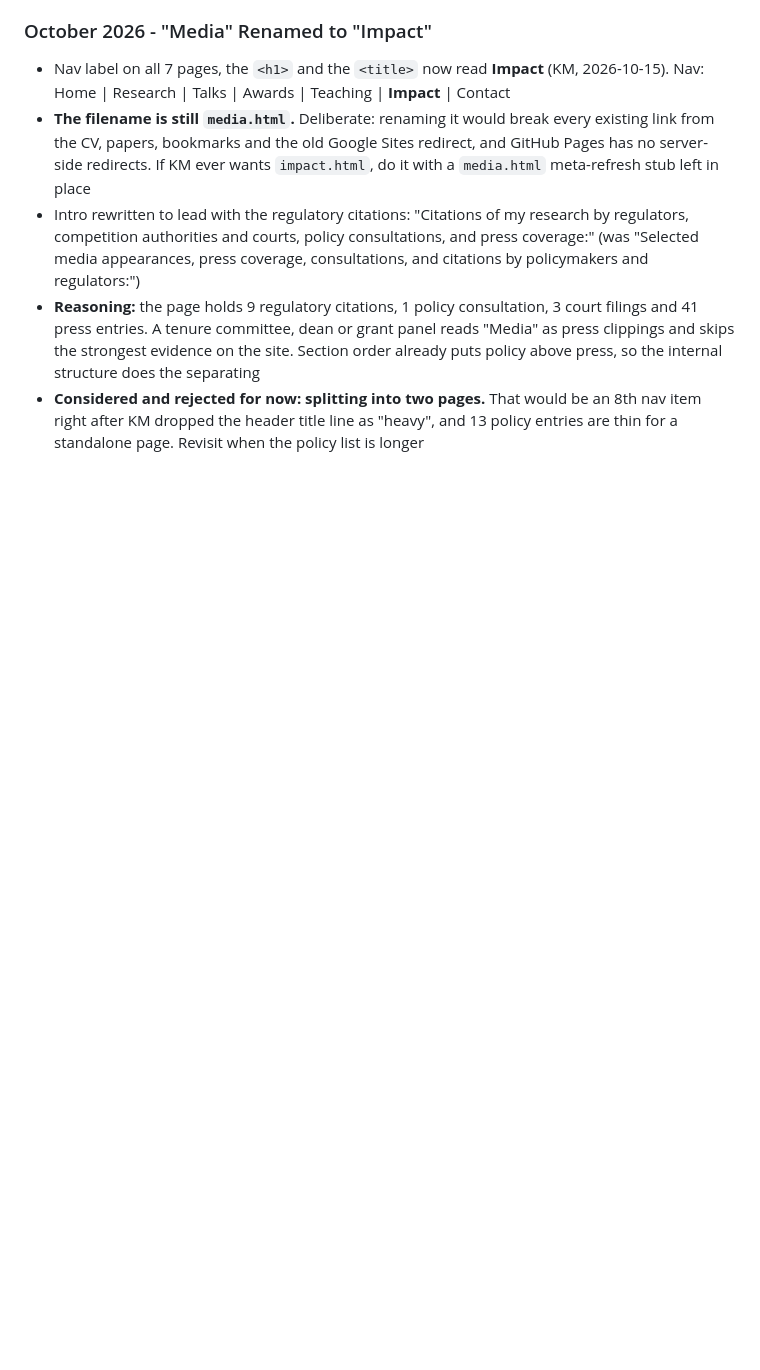
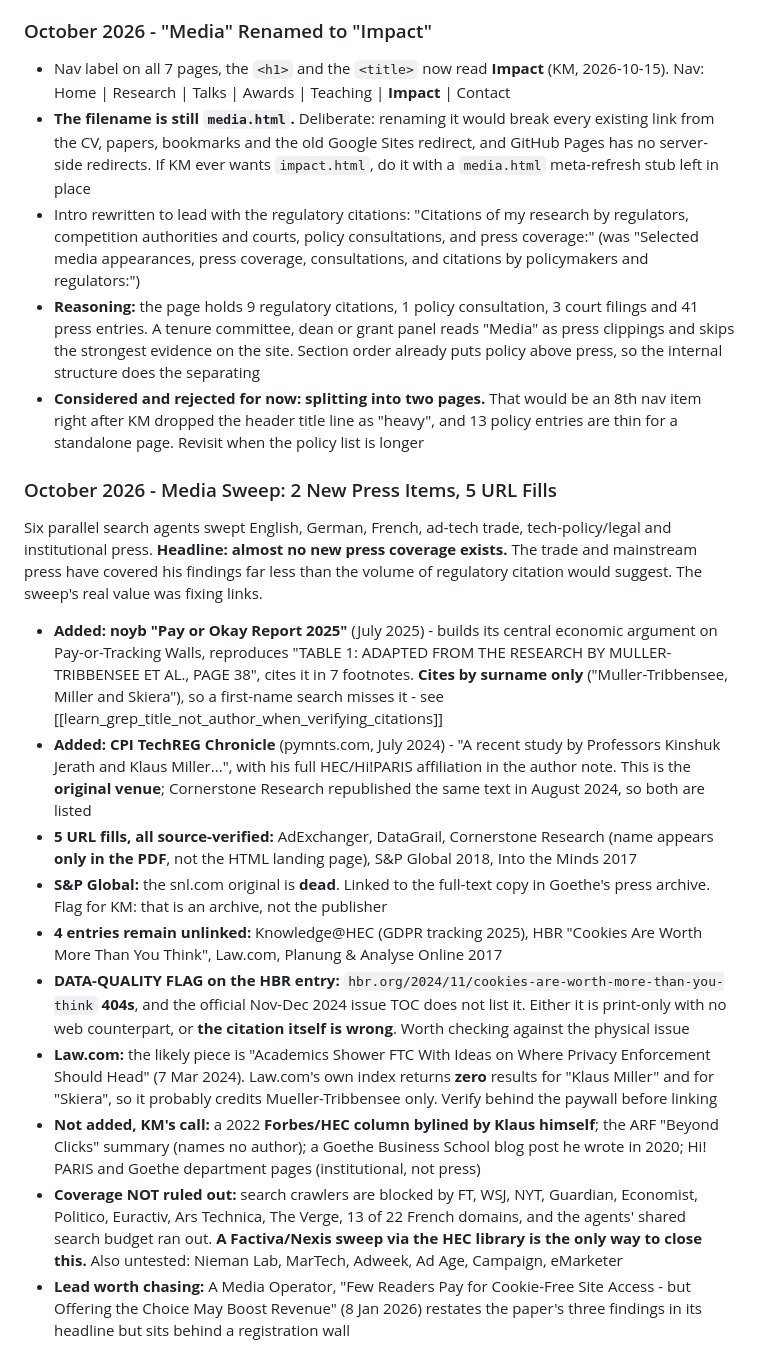
Before and after one commit to klausmiller/klausmiller.github.io, a Markdown page: CLAUDE.md, the part around the change. Rendered like a GitHub page; blank space fills up the shorter version.

Commit message:
Record the media sweep results in the change log
Co-Authored-By: Claude Opus 5 <noreply@anthropic.com>

```diff
--- a/CLAUDE.md
+++ b/CLAUDE.md
@@ -239,3 +239,16 @@ Static HTML/CSS academic website for Klaus Miller, Assistant Professor of Quanti
 - Intro rewritten to lead with the regulatory citations: "Citations of my research by regulators, competition authorities and courts, policy consultations, and press coverage:" (was "Selected media appearances, press coverage, consultations, and citations by policymakers and regulators:")
 - **Reasoning:** the page holds 9 regulatory citations, 1 policy consultation, 3 court filings and 41 press entries. A tenure committee, dean or grant panel reads "Media" as press clippings and skips the strongest evidence on the site. Section order already puts policy above press, so the internal structure does the separating
 - **Considered and rejected for now: splitting into two pages.** That would be an 8th nav item right after KM dropped the header title line as "heavy", and 13 policy entries are thin for a standalone page. Revisit when the policy list is longer
+
+### October 2026 - Media Sweep: 2 New Press Items, 5 URL Fills
+Six parallel search agents swept English, German, French, ad-tech trade, tech-policy/legal and institutional press. **Headline: almost no new press coverage exists.** The trade and mainstream press have covered his findings far less than the volume of regulatory citation would suggest. The sweep's real value was fixing links.
+- **Added:** **noyb "Pay or Okay Report 2025"** (July 2025) - builds its central economic argument on Pay-or-Tracking Walls, reproduces "TABLE 1: ADAPTED FROM THE RESEARCH BY MULLER-TRIBBENSEE ET AL., PAGE 38", cites it in 7 footnotes. **Cites by surname only** ("Muller-Tribbensee, Miller and Skiera"), so a first-name search misses it - see [[learn_grep_title_not_author_when_verifying_citations]]
+- **Added:** **CPI TechREG Chronicle** (pymnts.com, July 2024) - "A recent study by Professors Kinshuk Jerath and Klaus Miller...", with his full HEC/Hi!PARIS affiliation in the author note. This is the **original venue**; Cornerstone Research republished the same text in August 2024, so both are listed
+- **5 URL fills, all source-verified:** AdExchanger, DataGrail, Cornerstone Research (name appears **only in the PDF**, not the HTML landing page), S&P Global 2018, Into the Minds 2017
+- **S&P Global:** the snl.com original is **dead**. Linked to the full-text copy in Goethe's press archive. Flag for KM: that is an archive, not the publisher
+- **4 entries remain unlinked:** Knowledge@HEC (GDPR tracking 2025), HBR "Cookies Are Worth More Than You Think", Law.com, Planung & Analyse Online 2017
+- **DATA-QUALITY FLAG on the HBR entry:** `hbr.org/2024/11/cookies-are-worth-more-than-you-think` **404s**, and the official Nov-Dec 2024 issue TOC does not list it. Either it is print-only with no web counterpart, or **the citation itself is wrong**. Worth checking against the physical issue
+- **Law.com:** the likely piece is "Academics Shower FTC With Ideas on Where Privacy Enforcement Should Head" (7 Mar 2024). Law.com's own index returns **zero** results for "Klaus Miller" and for "Skiera", so it probably credits Mueller-Tribbensee only. Verify behind the paywall before linking
+- **Not added, KM's call:** a 2022 **Forbes/HEC column bylined by Klaus himself**; the ARF "Beyond Clicks" summary (names no author); a Goethe Business School blog post he wrote in 2020; Hi! PARIS and Goethe department pages (institutional, not press)
+- **Coverage NOT ruled out:** search crawlers are blocked by FT, WSJ, NYT, Guardian, Economist, Politico, Euractiv, Ars Technica, The Verge, 13 of 22 French domains, and the agents' shared search budget ran out. **A Factiva/Nexis sweep via the HEC library is the only way to close this.** Also untested: Nieman Lab, MarTech, Adweek, Ad Age, Campaign, eMarketer
+- **Lead worth chasing:** A Media Operator, "Few Readers Pay for Cookie-Free Site Access - but Offering the Choice May Boost Revenue" (8 Jan 2026) restates the paper's three findings in its headline but sits behind a registration wall
```
